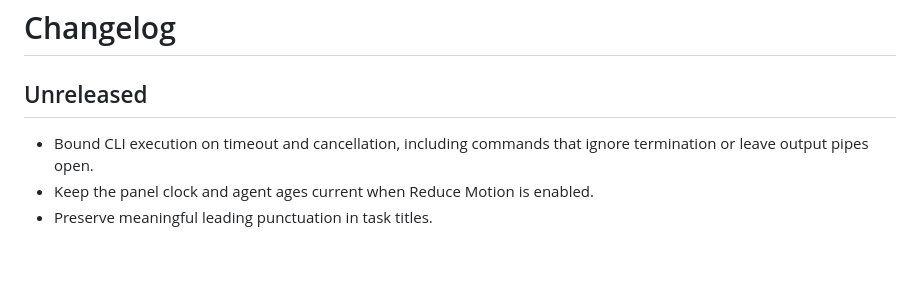
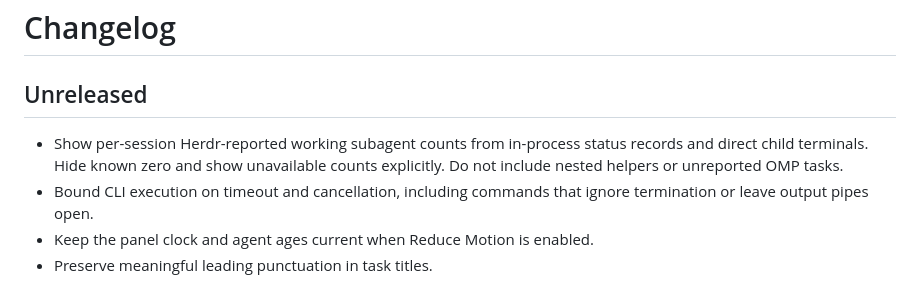
Before and after one commit to Jrecos/HerdrBar, a Markdown page: CHANGELOG.md, the part around the change. Drawn GitHub-style; blank space fills up the shorter version.

```diff
--- a/CHANGELOG.md
+++ b/CHANGELOG.md
@@ -2,6 +2,7 @@
 
 ## Unreleased
 
+- Show per-session Herdr-reported working subagent counts from in-process status records and direct child terminals. Hide known zero and show unavailable counts explicitly. Do not include nested helpers or unreported OMP tasks.
 - Bound CLI execution on timeout and cancellation, including commands that ignore termination or leave output pipes open.
 - Keep the panel clock and agent ages current when Reduce Motion is enabled.
 - Preserve meaningful leading punctuation in task titles.
```
Also changed, not shown: README.md (+10 -4 lines), docs/screenshots/mixed.png, 10 other files.
